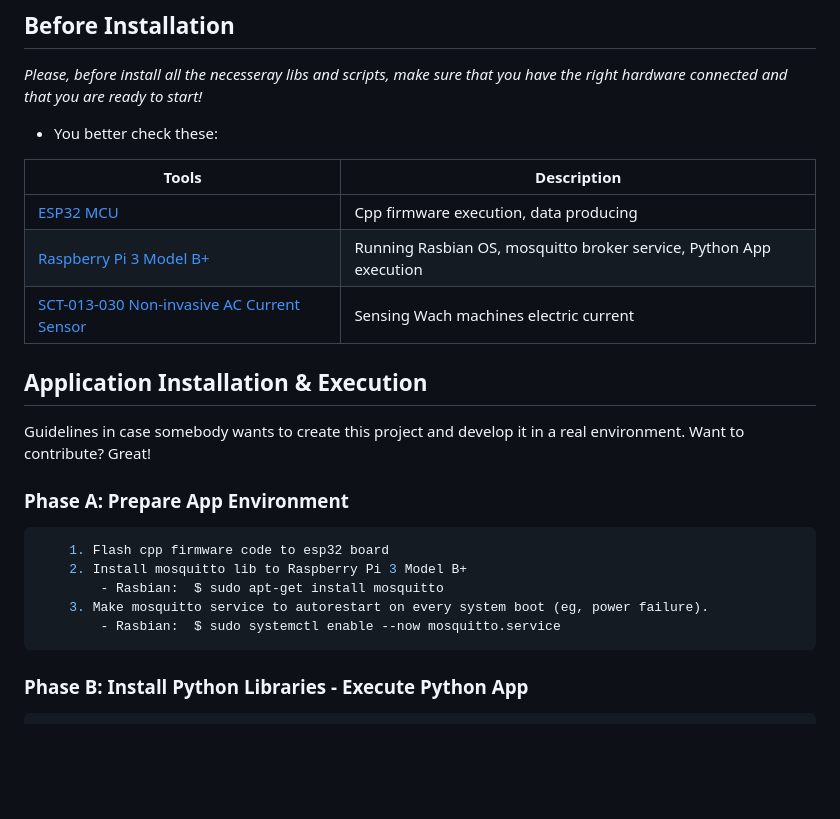
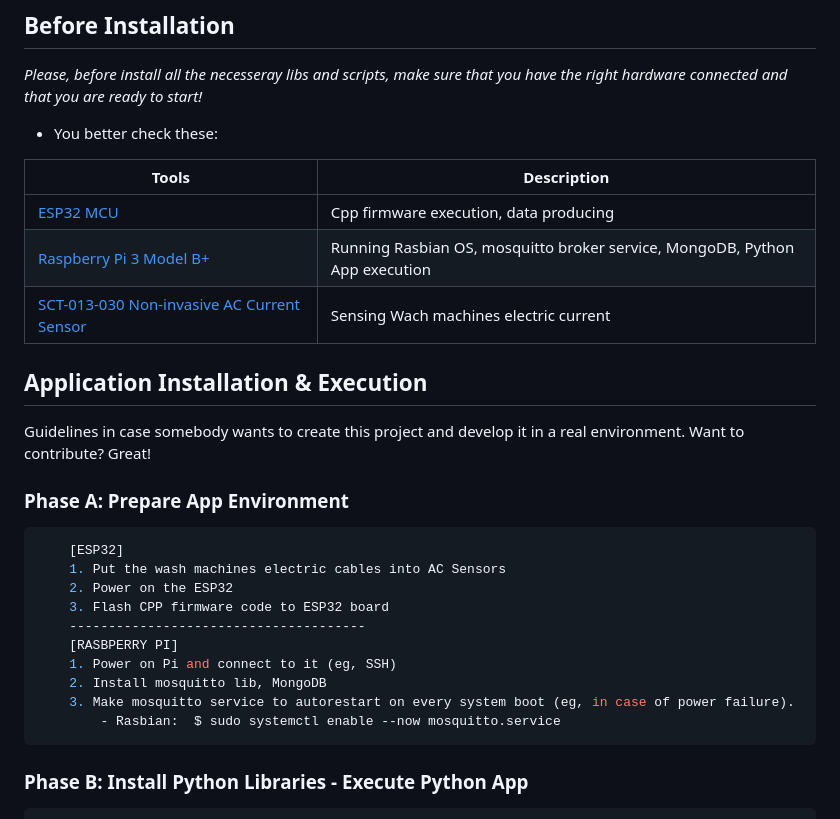
Before and after one commit to stevpla/smart-sustainable-wash-machines-monitoring-app, a Markdown page: README.md, the part around the change. Drawn GitHub-style; blank space fills up the shorter version.

Commit message:
README: Add mongodb info

````diff
--- a/README.md
+++ b/README.md
@@ -61,7 +61,7 @@ the right hardware connected and that you are ready to start!*
 | Tools | Description |
 | ---- | -------------------------------------------|
 | [ESP32 MCU](http://esp32.net/) | Cpp firmware execution, data producing|
-| [Raspberry Pi 3 Model B+](https://www.raspberrypi.com/products/raspberry-pi-3-model-b-plus/) | Running Rasbian OS, mosquitto broker service, Python App execution|
+| [Raspberry Pi 3 Model B+](https://www.raspberrypi.com/products/raspberry-pi-3-model-b-plus/) | Running Rasbian OS, mosquitto broker service, MongoDB, Python App execution|
 | [SCT-013-030 Non-invasive AC Current Sensor](https://www.cableworks.gr/ilektronika/arduino-and-microcontrollers/mcu-and-components/current-voltage/30a-sct-013-030-non-invasive-ac-current-sensor-for-arduino//) | Sensing Wach machines electric current|
 
 ## Application Installation & Execution
@@ -69,10 +69,15 @@ Guidelines in case somebody wants to create this project and develop it in a rea
 Want to contribute? Great!
 ### Phase A: Prepare App Environment
 ```sh
-    1. Flash cpp firmware code to esp32 board
-    2. Install mosquitto lib to Raspberry Pi 3 Model B+
-        - Rasbian:  $ sudo apt-get install mosquitto
-    3. Make mosquitto service to autorestart on every system boot (eg, power failure).
+    [ESP32]
+    1. Put the wash machines electric cables into AC Sensors
+    2. Power on the ESP32
+    3. Flash CPP firmware code to ESP32 board
+    --------------------------------------
+    [RASBPERRY PI]
+    1. Power on Pi and connect to it (eg, SSH)
+    2. Install mosquitto lib, MongoDB
+    3. Make mosquitto service to autorestart on every system boot (eg, in case of power failure).
         - Rasbian:  $ sudo systemctl enable --now mosquitto.service
 ```
 
````
